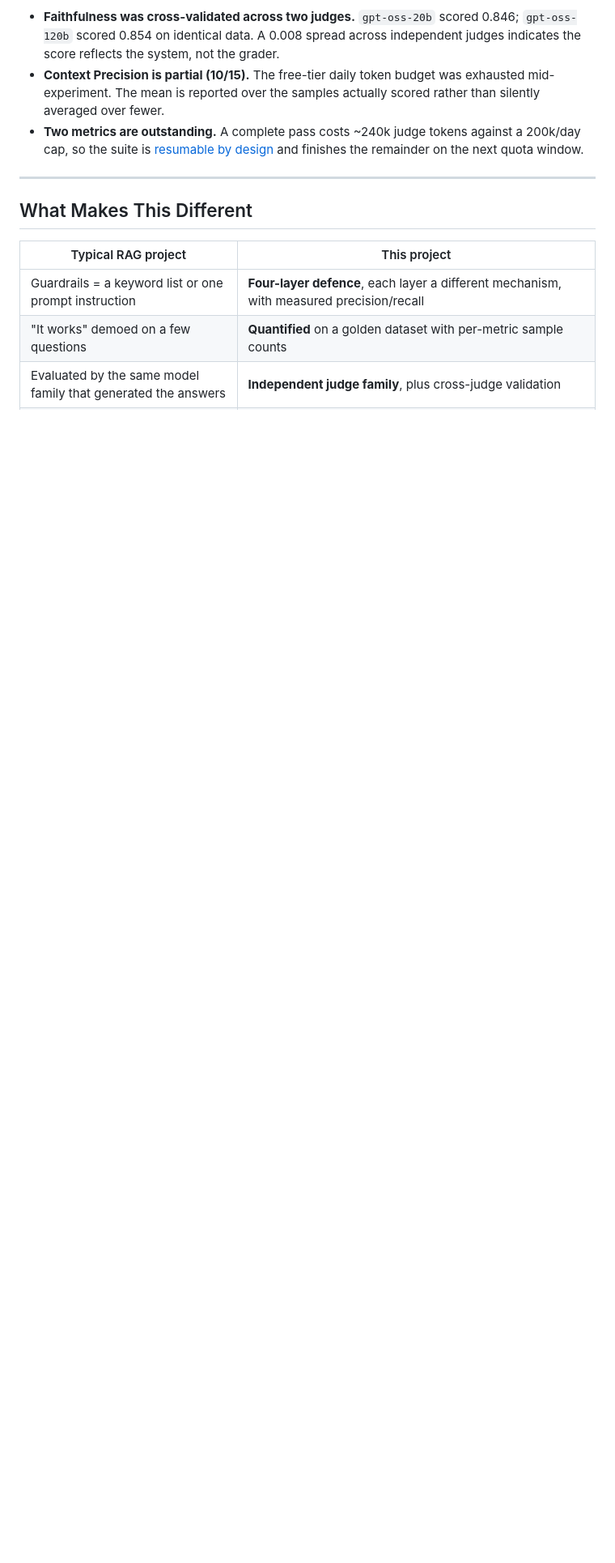
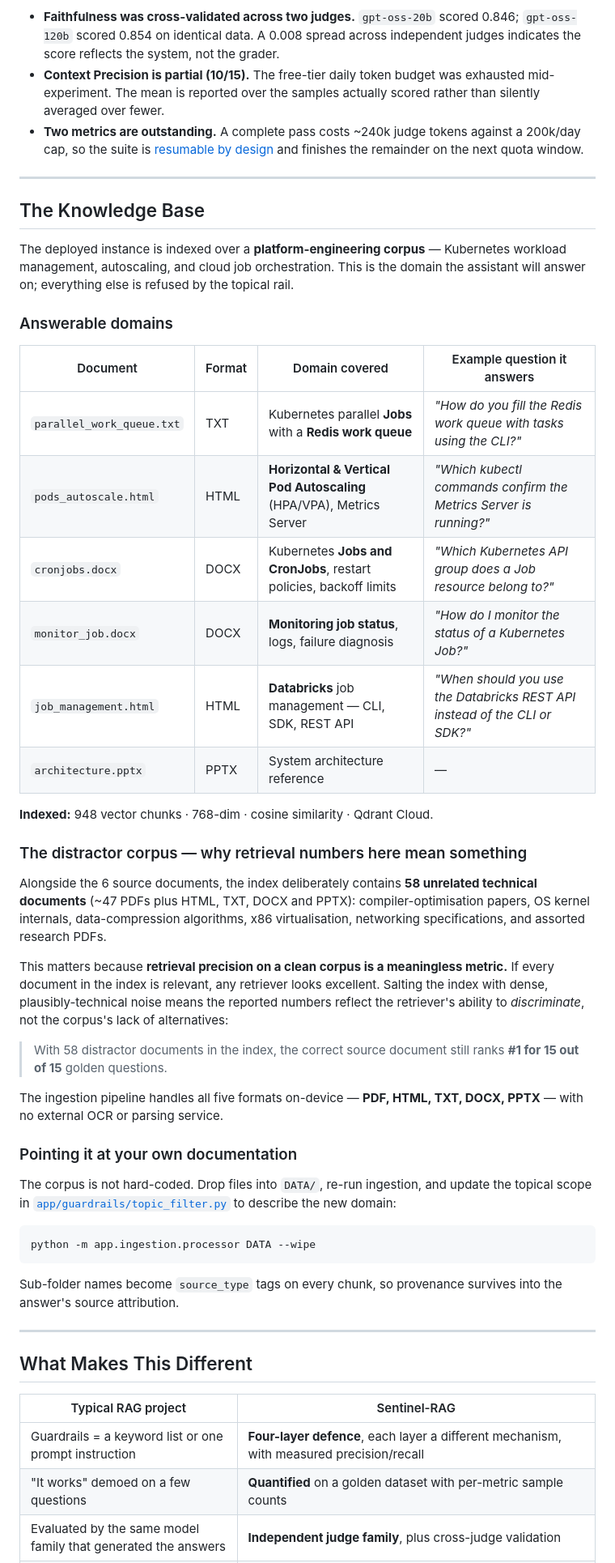
Before and after one commit to Arnav020/Sentinel-RAG, a Markdown page: README.md, the part around one of its changes. Shown at 81% size. Drawn GitHub-style; blank space fills up the shorter version.

````diff
--- a/README.md
+++ b/README.md
@@ -75,9 +97,48 @@ Judged by `openai/gpt-oss-20b`, an **independent model family** from the Llama 3
 
 ---
 
+## The Knowledge Base
+
+The deployed instance is indexed over a **platform-engineering corpus** — Kubernetes workload management, autoscaling, and cloud job orchestration. This is the domain the assistant will answer on; everything else is refused by the topical rail.
+
+### Answerable domains
+
+| Document | Format | Domain covered | Example question it answers |
+|---|---|---|---|
+| `parallel_work_queue.txt` | TXT | Kubernetes parallel **Jobs** with a **Redis work queue** | *"How do you fill the Redis work queue with tasks using the CLI?"* |
+| `pods_autoscale.html` | HTML | **Horizontal & Vertical Pod Autoscaling** (HPA/VPA), Metrics Server | *"Which kubectl commands confirm the Metrics Server is running?"* |
+| `cronjobs.docx` | DOCX | Kubernetes **Jobs and CronJobs**, restart policies, backoff limits | *"Which Kubernetes API group does a Job resource belong to?"* |
+| `monitor_job.docx` | DOCX | **Monitoring job status**, logs, failure diagnosis | *"How do I monitor the status of a Kubernetes Job?"* |
+| `job_management.html` | HTML | **Databricks** job management — CLI, SDK, REST API | *"When should you use the Databricks REST API instead of the CLI or SDK?"* |
+| `architecture.pptx` | PPTX | System architecture reference | — |
+
+**Indexed:** 948 vector chunks · 768-dim · cosine similarity · Qdrant Cloud.
+
+### The distractor corpus — why retrieval numbers here mean something
+
+Alongside the 6 source documents, the index deliberately contains **58 unrelated technical documents** (~47 PDFs plus HTML, TXT, DOCX and PPTX): compiler-optimisation papers, OS kernel internals, data-compression algorithms, x86 virtualisation, networking specifications, and assorted research PDFs.
+
+This matters because **retrieval precision on a clean corpus is a meaningless metric.** If every document in the index is relevant, any retriever looks excellent. Salting the index with dense, plausibly-technical noise means the reported numbers reflect the retriever's ability to *discriminate*, not the corpus's lack of alternatives:
+
+> With 58 distractor documents in the index, the correct source document still ranks **#1 for 15 out of 15** golden questions.
+
+The ingestion pipeline handles all five formats on-device — **PDF, HTML, TXT, DOCX, PPTX** — with no external OCR or parsing service.
+
+### Pointing it at your own documentation
+
+The corpus is not hard-coded. Drop files into `DATA/`, re-run ingestion, and update the topical scope in [`app/guardrails/topic_filter.py`](app/guardrails/topic_filter.py) to describe the new domain:
+
+```powershell
+python -m app.ingestion.processor DATA --wipe
+```
+
+Sub-folder names become `source_type` tags on every chunk, so provenance survives into the answer's source attribution.
+
+---
+
 ## What Makes This Different
 
-| Typical RAG project | This project |
+| Typical RAG project | Sentinel-RAG |
 |---|---|
 | Guardrails = a keyword list or one prompt instruction | **Four-layer defence**, each layer a different mechanism, with measured precision/recall |
 | "It works" demoed on a few questions | **Quantified** on a golden dataset with per-metric sample counts |
````
Also changed, not shown: other parts of README.md (+35 -11 lines).
